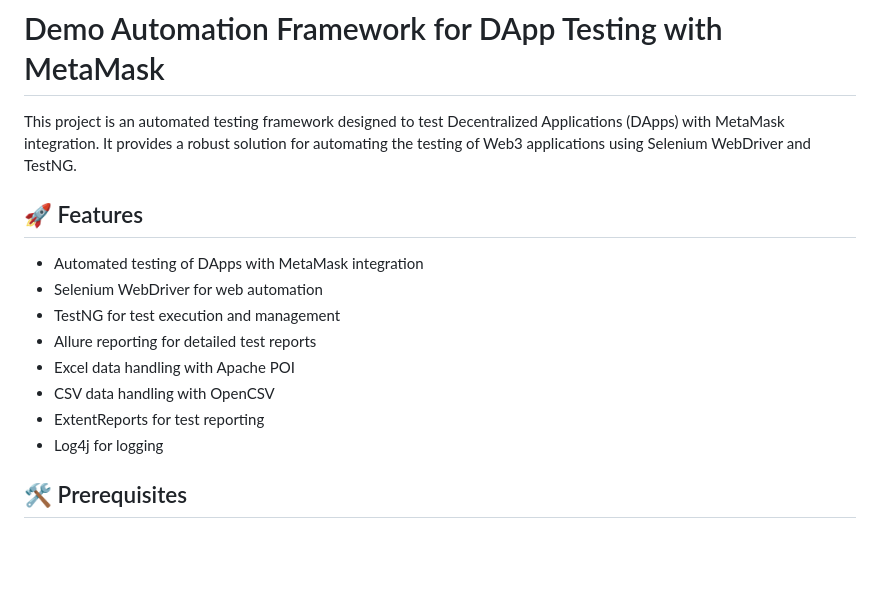
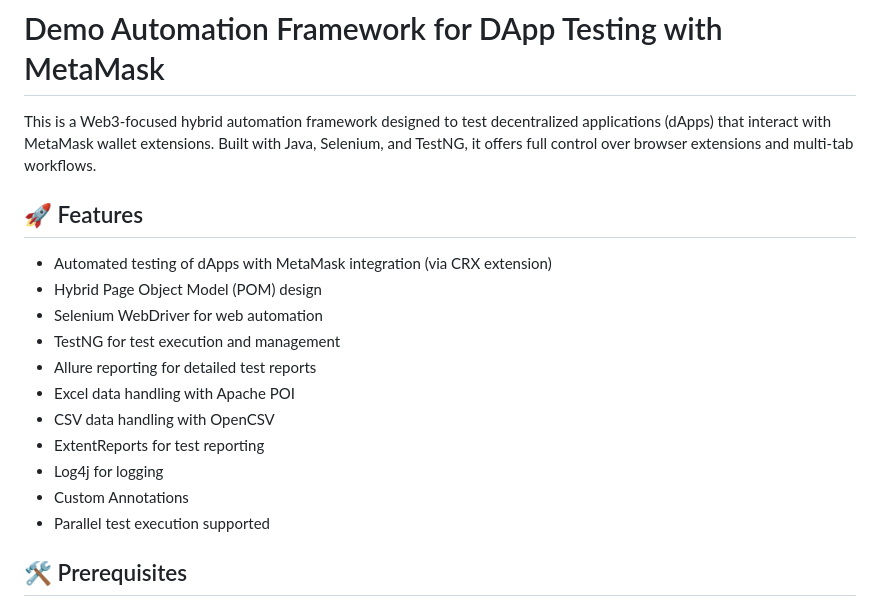
Before and after one commit to RajaHassanX36/Demo_Automation_DappwithMetamask_Framework, a Markdown page: README.md, the part around the change. Rendered like a GitHub page; blank space fills up the shorter version.

```diff
--- a/README.md
+++ b/README.md
@@ -1,11 +1,12 @@
 
 # Demo Automation Framework for DApp Testing with MetaMask
 
-This project is an automated testing framework designed to test Decentralized Applications (DApps) with MetaMask integration. It provides a robust solution for automating the testing of Web3 applications using Selenium WebDriver and TestNG.
+This is a Web3-focused hybrid automation framework designed to test decentralized applications (dApps) that interact with MetaMask wallet extensions. Built with Java, Selenium, and TestNG, it offers full control over browser extensions and multi-tab workflows.
 
 ## 🚀 Features
 
-- Automated testing of DApps with MetaMask integration
+- Automated testing of dApps with MetaMask integration (via CRX extension)
+- Hybrid Page Object Model (POM) design
 - Selenium WebDriver for web automation
 - TestNG for test execution and management
 - Allure reporting for detailed test reports
@@ -13,6 +14,8 @@ This project is an automated testing framework designed to test Decentralized Ap
 - CSV data handling with OpenCSV
 - ExtentReports for test reporting
 - Log4j for logging
+- Custom Annotations
+- Parallel test execution supported
 
 ## 🛠️ Prerequisites
 
```
